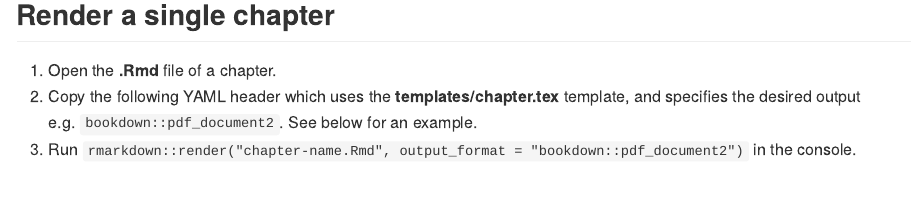
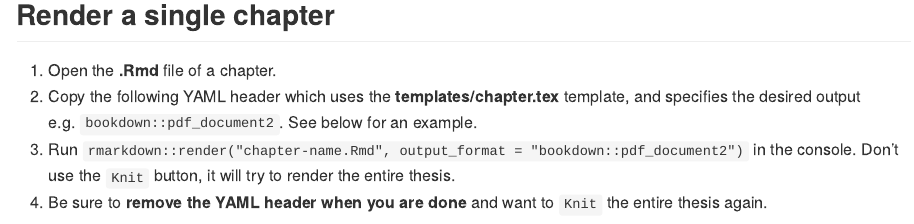
Before and after one commit to csdaw/camdown2, an R Markdown document (_README.Rmd): the page in a window 1100 px wide, from 120 px down. Rendered offline with R 4.5, knitr and Pandoc, with nearby package versions.

Commit message:
Update README

````diff
--- a/_README.Rmd
+++ b/_README.Rmd
@@ -11,7 +11,9 @@ knit: (function(inputFile, encoding) { rmarkdown::render(inputFile, encoding = e
 template, and specifies the desired output e.g. `bookdown::pdf_document2`.
 See below for an example.
 3. Run `rmarkdown::render("chapter-name.Rmd", output_format = "bookdown::pdf_document2")`
-in the console.
+in the console. Don't use the `Knit` button, it will try to render the entire thesis.
+4. Be sure to **remove the YAML header when you are done** and want to `Knit` the
+entire thesis again.
 
 ```yaml
 ---
````
Also changed, not shown: README.md.
